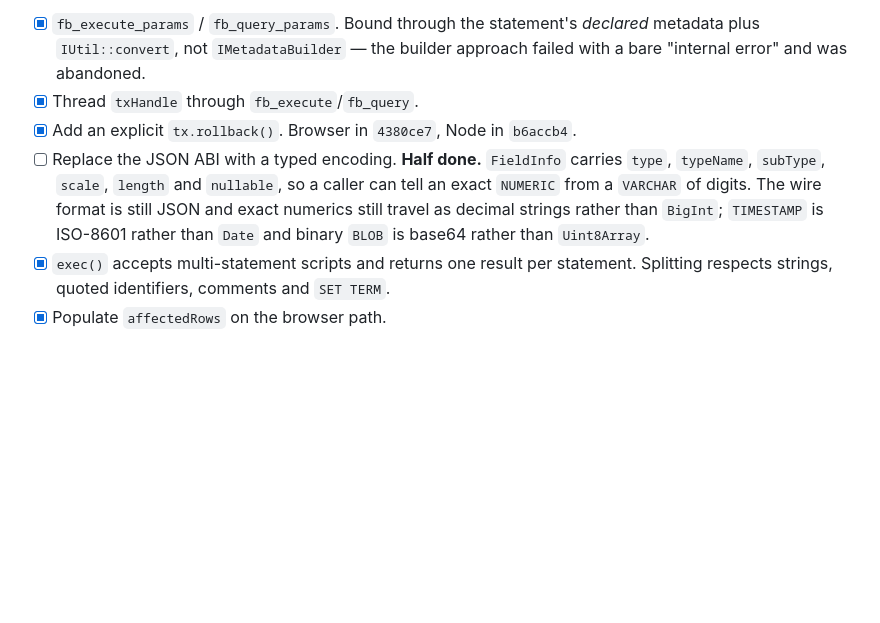
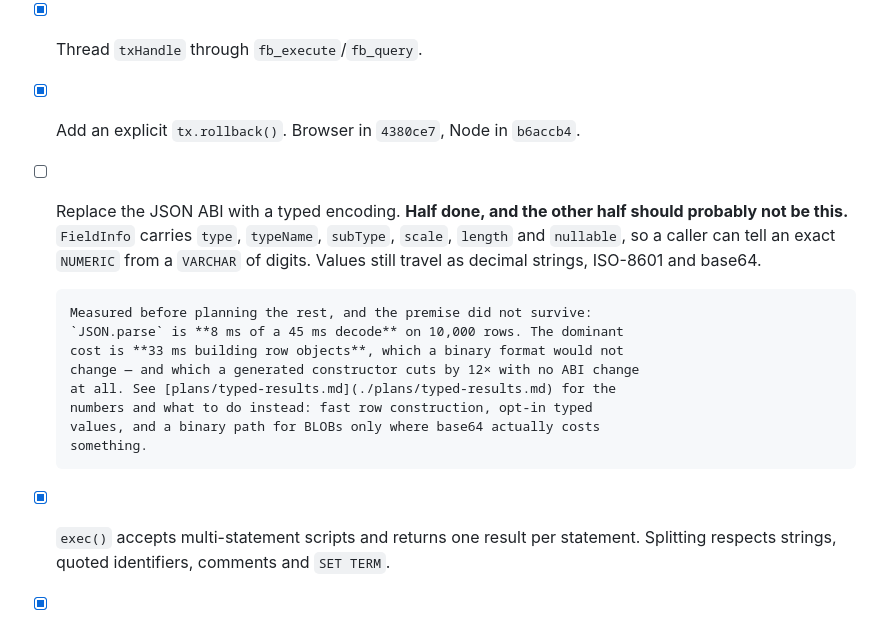
Before and after one commit to mariuz/electric-firebird, a Markdown page: docs/roadmap.md, the part around the change. GitHub-like rendering; blank space fills up the shorter version.

```diff
--- a/docs/roadmap.md
+++ b/docs/roadmap.md
@@ -822,12 +822,20 @@ be built:
       builder approach failed with a bare "internal error" and was abandoned.
 - [x] Thread `txHandle` through `fb_execute`/`fb_query`.
 - [x] Add an explicit `tx.rollback()`. Browser in `4380ce7`, Node in `b6accb4`.
-- [ ] Replace the JSON ABI with a typed encoding. **Half done.** `FieldInfo`
-      carries `type`, `typeName`, `subType`, `scale`, `length` and `nullable`,
-      so a caller can tell an exact `NUMERIC` from a `VARCHAR` of digits. The
-      wire format is still JSON and exact numerics still travel as decimal
-      strings rather than `BigInt`; `TIMESTAMP` is ISO-8601 rather than `Date`
-      and binary `BLOB` is base64 rather than `Uint8Array`.
+- [ ] Replace the JSON ABI with a typed encoding. **Half done, and the other
+      half should probably not be this.** `FieldInfo` carries `type`,
+      `typeName`, `subType`, `scale`, `length` and `nullable`, so a caller can
+      tell an exact `NUMERIC` from a `VARCHAR` of digits. Values still travel
+      as decimal strings, ISO-8601 and base64.
+
+      Measured before planning the rest, and the premise did not survive:
+      `JSON.parse` is **8 ms of a 45 ms decode** on 10,000 rows. The dominant
+      cost is **33 ms building row objects**, which a binary format would not
+      change — and which a generated constructor cuts by 12× with no ABI change
+      at all. See [plans/typed-results.md](./plans/typed-results.md) for the
+      numbers and what to do instead: fast row construction, opt-in typed
+      values, and a binary path for BLOBs only where base64 actually costs
+      something.
 - [x] `exec()` accepts multi-statement scripts and returns one result per
       statement. Splitting respects strings, quoted identifiers, comments and
       `SET TERM`.
```
Also changed, not shown: docs/plans/typed-results.md (added, +150 -0 lines).
